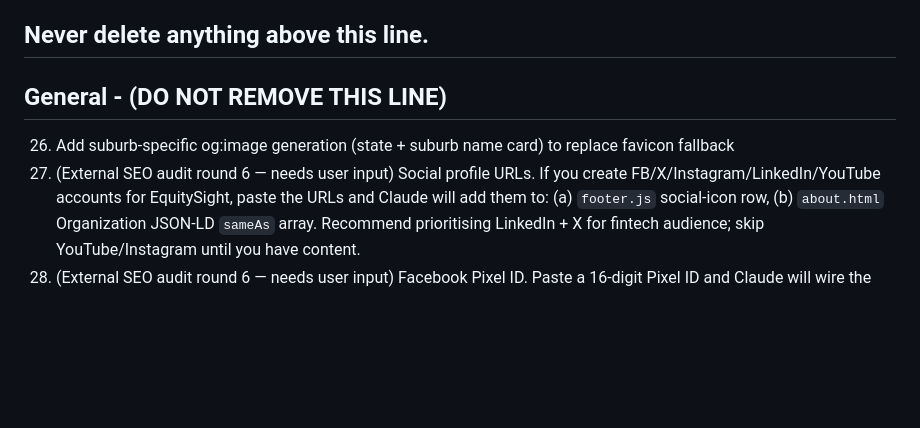
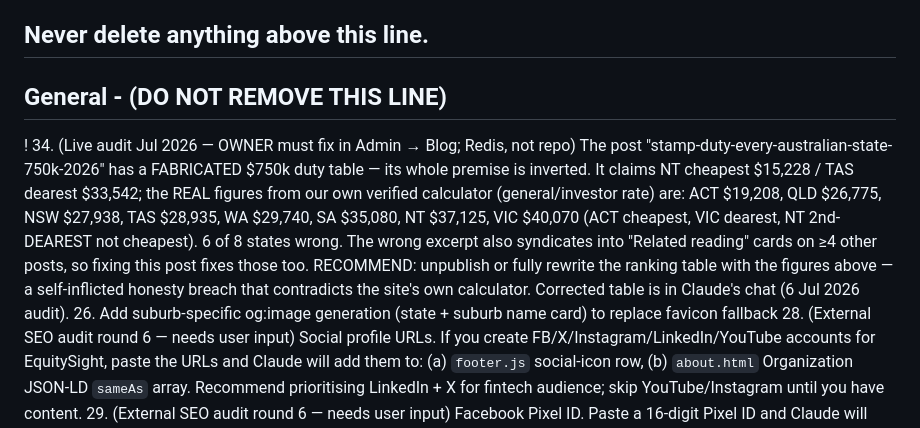
Before and after one commit to GoTraverse/PropertyCalculator, a Markdown page: TODO.md, the part around the change. Drawn GitHub-style; blank space fills up the shorter version.

Commit message:
docs(todo): flag the fabricated stamp-duty blog table for owner fix
Live-audit finding: the stamp-duty-750k blog post's ranking table is inverted (claims NT cheapest; NT is actually 2nd-dearest). Redis-only, owner must fix in the admin editor — corrected figures recorded.

Co-Authored-By: Claude Opus 4.8 <noreply@anthropic.com>

```diff
--- a/TODO.md
+++ b/TODO.md
@@ -10,6 +10,7 @@ Never delete anything above this line.
 
 General - (DO NOT REMOVE THIS LINE)
 -
+! 34. (Live audit Jul 2026 — OWNER must fix in Admin → Blog; Redis, not repo) The post "stamp-duty-every-australian-state-750k-2026" has a FABRICATED $750k duty table — its whole premise is inverted. It claims NT cheapest $15,228 / TAS dearest $33,542; the REAL figures from our own verified calculator (general/investor rate) are: ACT $19,208, QLD $26,775, NSW $27,938, TAS $28,935, WA $29,740, SA $35,080, NT $37,125, VIC $40,070 (ACT cheapest, VIC dearest, NT 2nd-DEAREST not cheapest). 6 of 8 states wrong. The wrong excerpt also syndicates into "Related reading" cards on ≥4 other posts, so fixing this post fixes those too. RECOMMEND: unpublish or fully rewrite the ranking table with the figures above — a self-inflicted honesty breach that contradicts the site's own calculator. Corrected table is in Claude's chat (6 Jul 2026 audit).
 26. Add suburb-specific og:image generation (state + suburb name card) to replace favicon fallback
 28. (External SEO audit round 6 — needs user input) Social profile URLs. If you create FB/X/Instagram/LinkedIn/YouTube accounts for EquitySight, paste the URLs and Claude will add them to: (a) `footer.js` social-icon row, (b) `about.html` Organization JSON-LD `sameAs` array. Recommend prioritising LinkedIn + X for fintech audience; skip YouTube/Instagram until you have content.
 29. (External SEO audit round 6 — needs user input) Facebook Pixel ID. Paste a 16-digit Pixel ID and Claude will wire the standard FB Pixel base script into the head of every page (defer-safe, CSP-compliant — will need a CSP `connect-src` update for `connect.facebook.net`).
```
